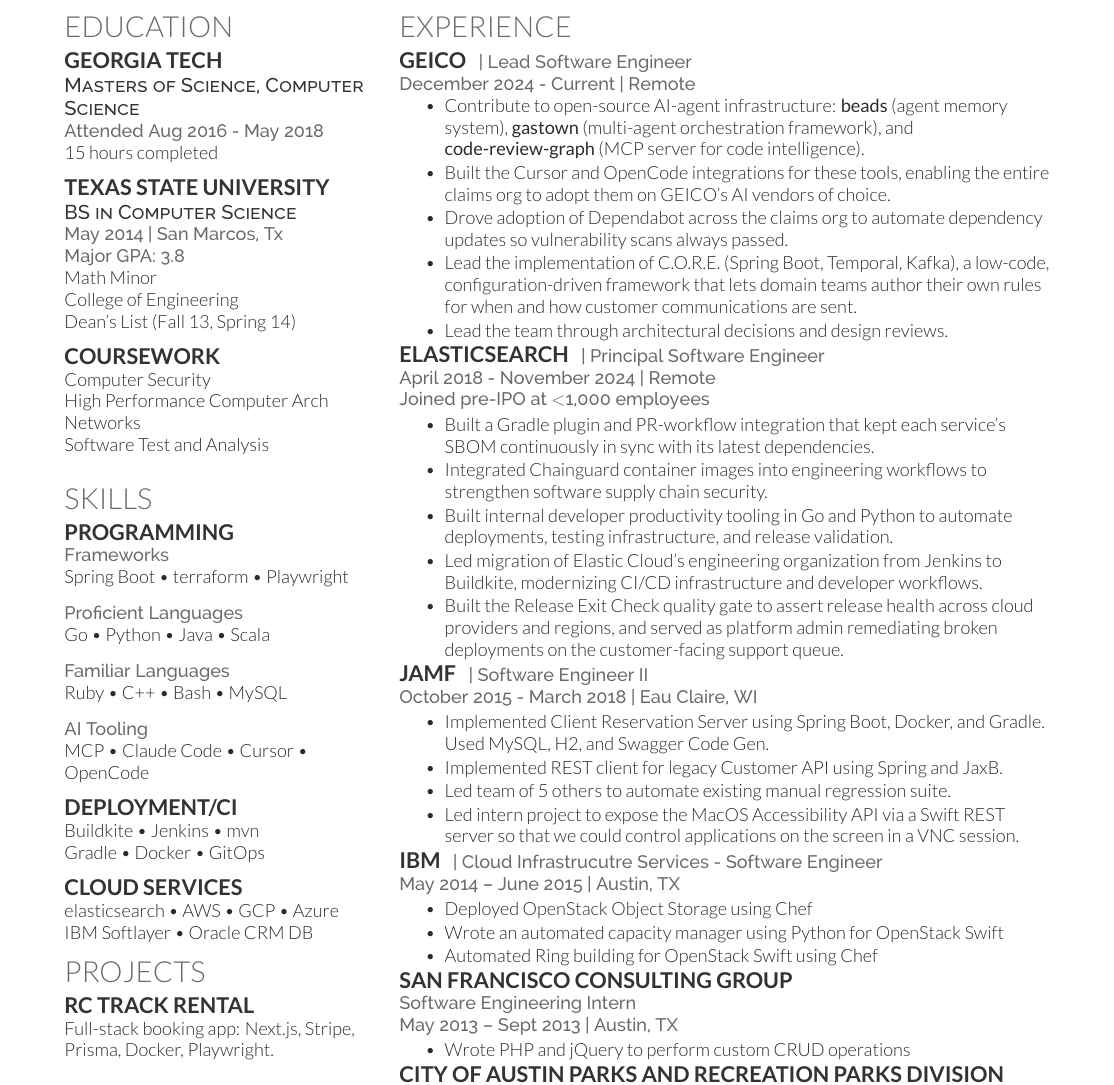
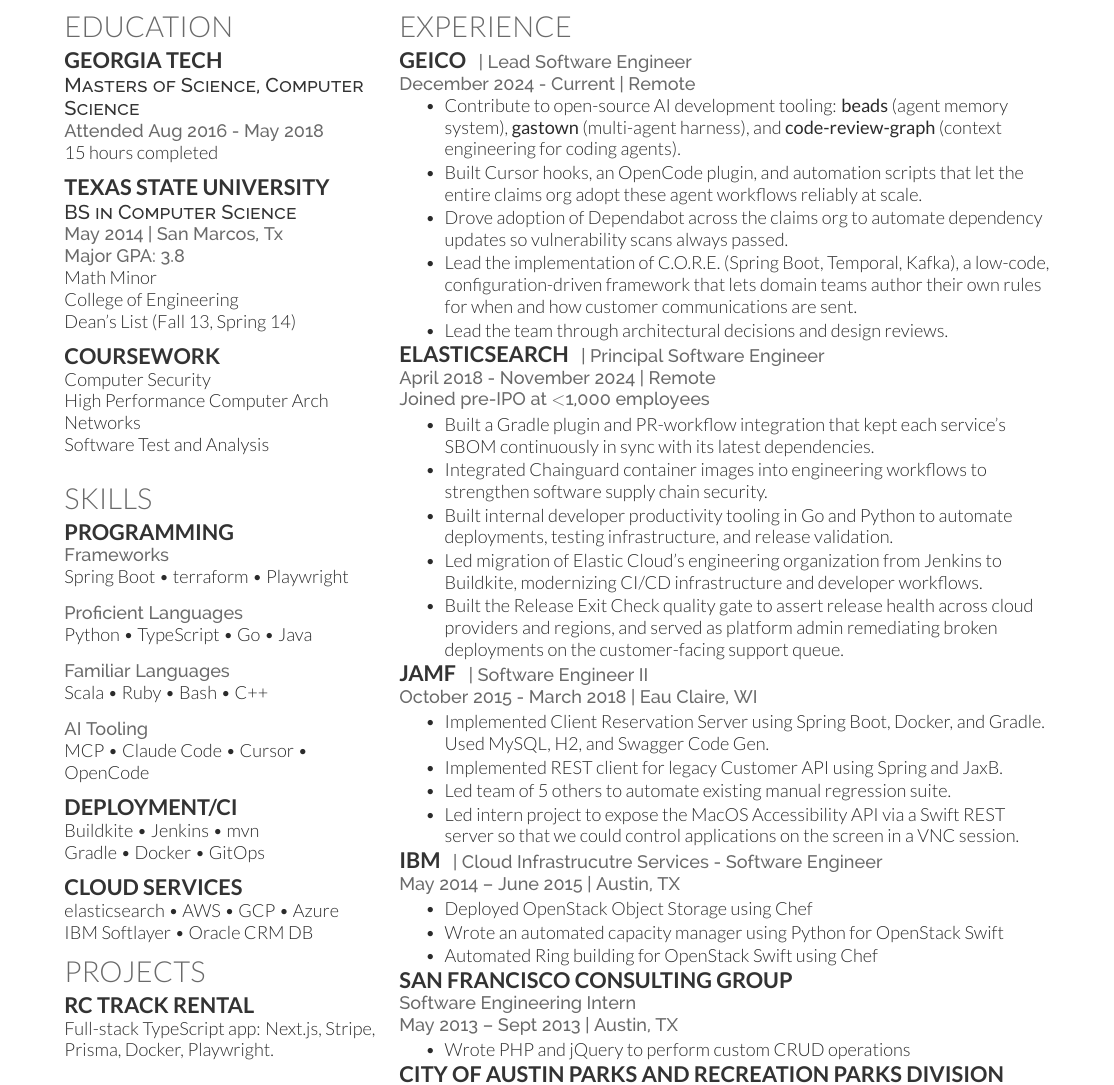
Before and after one commit to imkarrer/resume, a LaTeX CV (resume.tex): part of the page, cut so that both start at the same text. Compiled offline with XeLaTeX.

Commit message:
refine resume for Flox Staff SWE JD
Reframe GEICO open-source work in the JD's vocabulary (agent memory,
multi-agent harness, context engineering, Cursor hooks, OpenCode plugin,
automation adopted org-wide). Prioritize Python/TypeScript/Go and add
TypeScript (backed by the RC Track Rental project); move Scala to familiar.

```diff
--- a/resume.tex
+++ b/resume.tex
@@ -75,11 +75,11 @@
  Spring Boot \textbullet{} terraform \textbullet{} Playwright \\
 \sectionspace
 \location{Proficient Languages}
-Go \textbullet{} Python \textbullet{} Java \textbullet{} Scala \\
+Python \textbullet{} TypeScript \textbullet{} Go \textbullet{} Java \\
 
 \sectionspace
 \location{Familiar Languages}
-Ruby \textbullet{} C++ \textbullet{} Bash \textbullet{} MySQL \\
+Scala \textbullet{} Ruby \textbullet{} Bash \textbullet{} C++ \\
 
 \sectionspace
 \location{AI Tooling}
@@ -103,7 +103,7 @@
 
 \section{Projects}
 \subsection{RC Track Rental}
-Full-stack booking app: Next.js, Stripe, Prisma, Docker, Playwright. \\
+Full-stack TypeScript app: Next.js, Stripe, Prisma, Docker, Playwright. \\
 
 \sectionspace
 
@@ -138,8 +138,8 @@
 \location{December 2024 - Current | Remote }
 \vspace{\topsep} % Hacky fix for awkward extra vertical space
 \begin{tightitemize}
-    \item Contribute to open-source AI-agent infrastructure: \textbf{beads} (agent memory system), \textbf{gastown} (multi-agent orchestration framework), and \textbf{code-review-graph} (MCP server for code intelligence).
-    \item Built the Cursor and OpenCode integrations for these tools, enabling the entire claims org to adopt them on GEICO's AI vendors of choice.
+    \item Contribute to open-source AI development tooling: \textbf{beads} (agent memory system), \textbf{gastown} (multi-agent harness), and \textbf{code-review-graph} (context engineering for coding agents).
+    \item Built Cursor hooks, an OpenCode plugin, and automation scripts that let the entire claims org adopt these agent workflows reliably at scale.
     \item Drove adoption of Dependabot across the claims org to automate dependency updates so vulnerability scans always passed.
     \item Lead the implementation of C.O.R.E. (Spring Boot, Temporal, Kafka), a low-code, configuration-driven framework that lets domain teams author their own rules for when and how customer communications are sent.
     \item Lead the team through architectural decisions and design reviews.
```
Also changed, not shown: resume.pdf.
